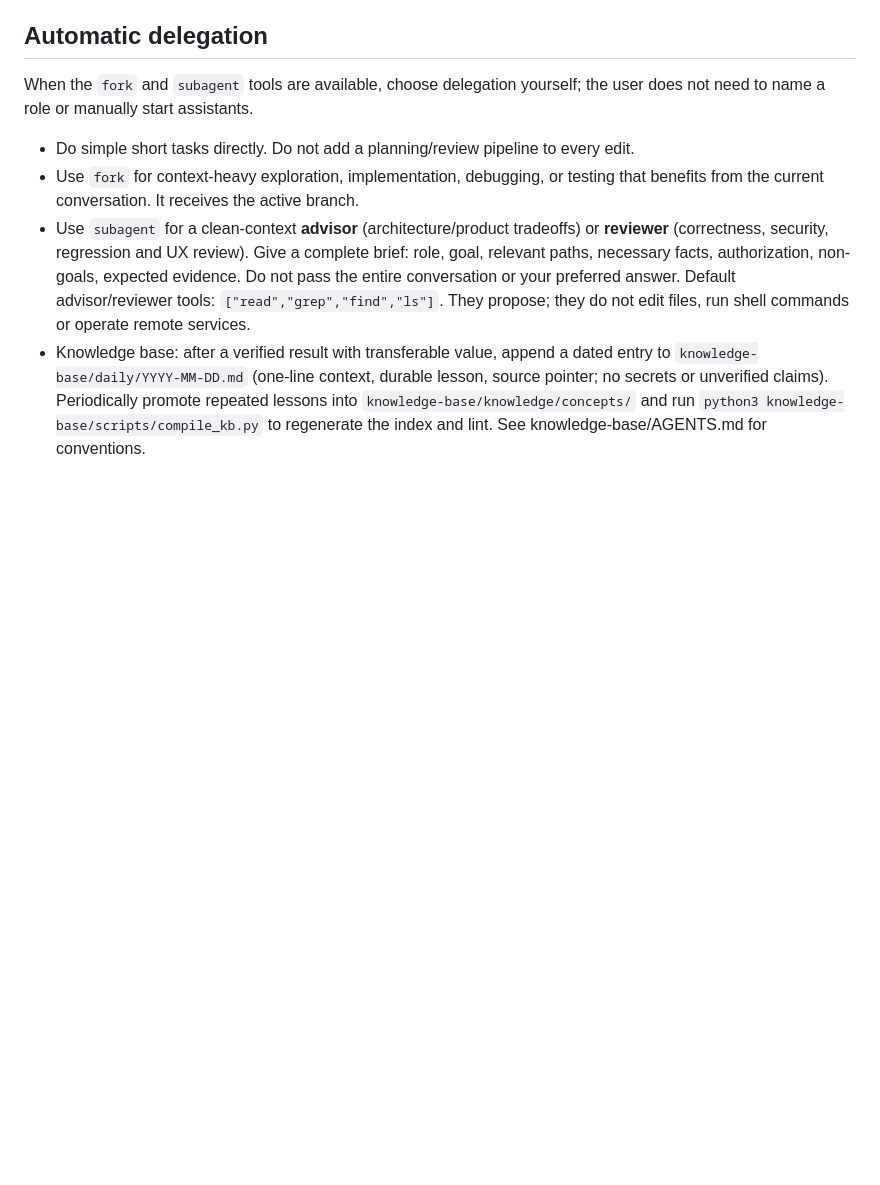
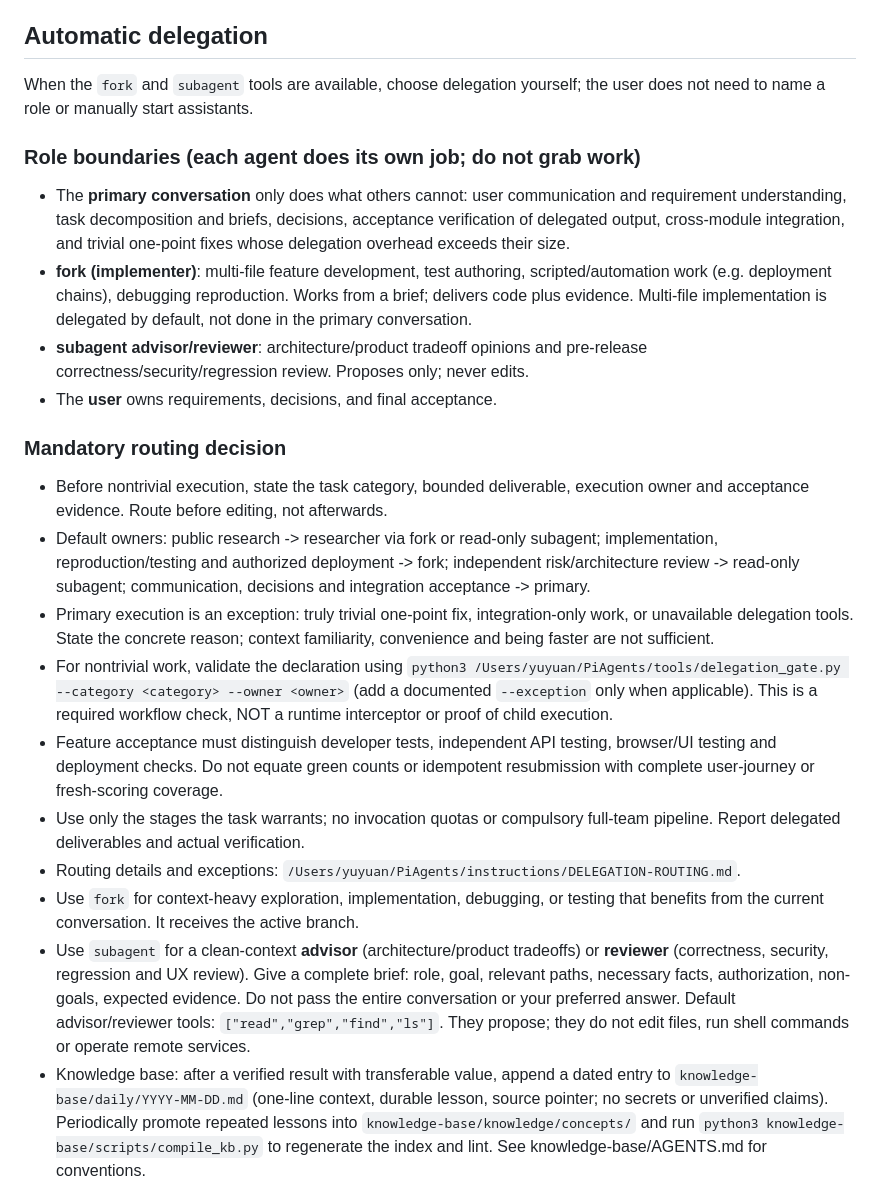
Before and after one commit to yuyuan12138/Pi, a Markdown page: instructions/PROJECT-AGENTS.md, the part around one of its changes. Rendered like a GitHub page; blank space fills up the shorter version.

Commit message:
docs: sync delegation routing and multi-project coordination policy into PROJECT-AGENTS

```diff
--- a/instructions/PROJECT-AGENTS.md
+++ b/instructions/PROJECT-AGENTS.md
@@ -7,7 +7,40 @@ standing team of research/code/remote chats or use Intercom.
 ## Automatic delegation
 When the `fork` and `subagent` tools are available, choose delegation yourself;
 the user does not need to name a role or manually start assistants.
-- Do simple short tasks directly. Do not add a planning/review pipeline to every edit.
+
+### Role boundaries (each agent does its own job; do not grab work)
+- The **primary conversation** only does what others cannot: user communication
+  and requirement understanding, task decomposition and briefs, decisions,
+  acceptance verification of delegated output, cross-module integration, and
+  trivial one-point fixes whose delegation overhead exceeds their size.
+- **fork (implementer)**: multi-file feature development, test authoring,
+  scripted/automation work (e.g. deployment chains), debugging reproduction.
+  Works from a brief; delivers code plus evidence. Multi-file implementation is
+  delegated by default, not done in the primary conversation.
+- **subagent advisor/reviewer**: architecture/product tradeoff opinions and
+  pre-release correctness/security/regression review. Proposes only; never edits.
+- The **user** owns requirements, decisions, and final acceptance.
+
+### Mandatory routing decision
+- Before nontrivial execution, state the task category, bounded deliverable,
+  execution owner and acceptance evidence. Route before editing, not afterwards.
+- Default owners: public research -> researcher via fork or read-only subagent;
+  implementation, reproduction/testing and authorized deployment -> fork;
+  independent risk/architecture review -> read-only subagent;
+  communication, decisions and integration acceptance -> primary.
+- Primary execution is an exception: truly trivial one-point fix,
+  integration-only work, or unavailable delegation tools. State the concrete
+  reason; context familiarity, convenience and being faster are not sufficient.
+- For nontrivial work, validate the declaration using
+  `python3 /Users/yuyuan/PiAgents/tools/delegation_gate.py --category <category> --owner <owner>`
+  (add a documented `--exception` only when applicable). This is a required
+  workflow check, NOT a runtime interceptor or proof of child execution.
+- Feature acceptance must distinguish developer tests, independent API testing,
+  browser/UI testing and deployment checks. Do not equate green counts or
+  idempotent resubmission with complete user-journey or fresh-scoring coverage.
+- Use only the stages the task warrants; no invocation quotas or compulsory
+  full-team pipeline. Report delegated deliverables and actual verification.
+- Routing details and exceptions: `/Users/yuyuan/PiAgents/instructions/DELEGATION-ROUTING.md`.
 - Use `fork` for context-heavy exploration, implementation, debugging, or testing
   that benefits from the current conversation. It receives the active branch.
 - Use `subagent` for a clean-context **advisor** (architecture/product tradeoffs)
```
Also changed, not shown: other parts of instructions/PROJECT-AGENTS.md (+22 -0 lines).
